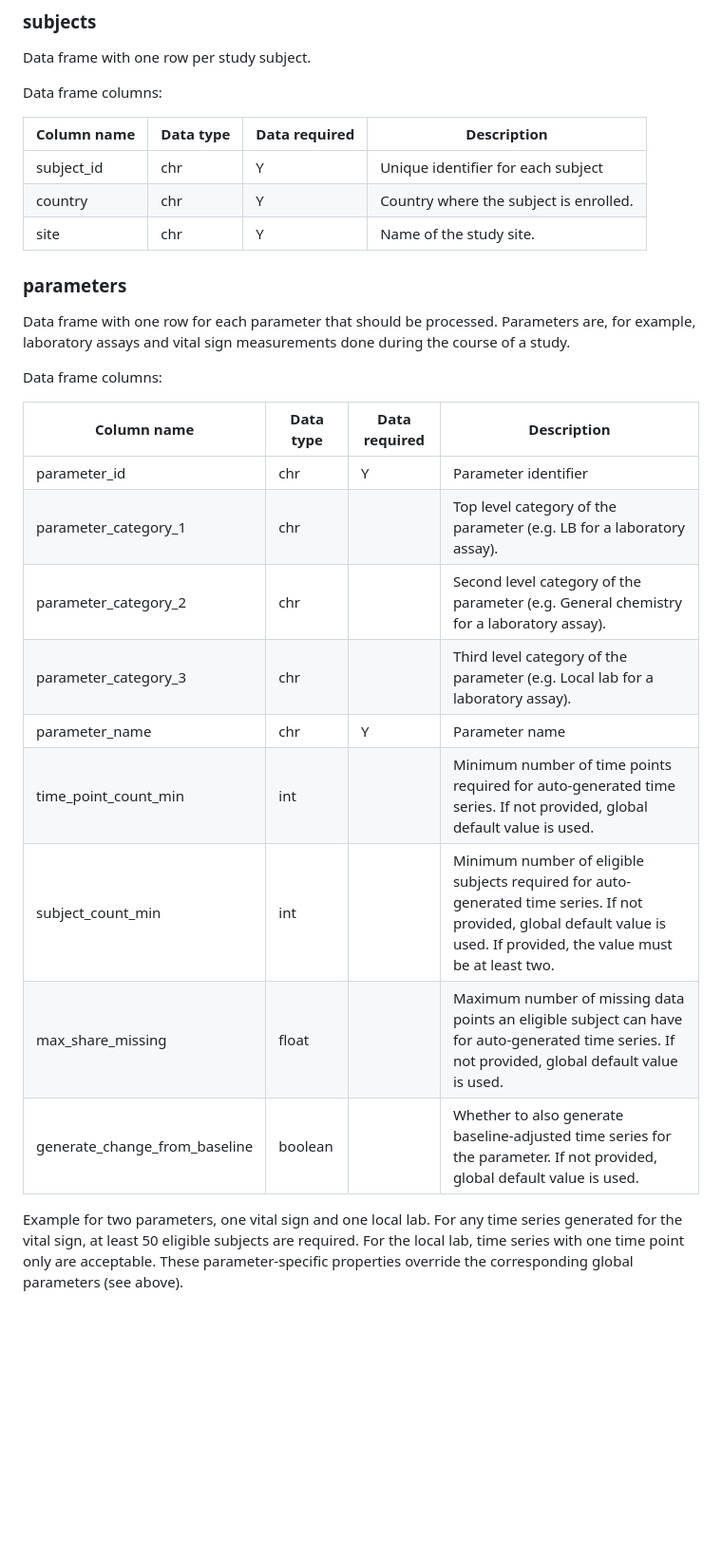
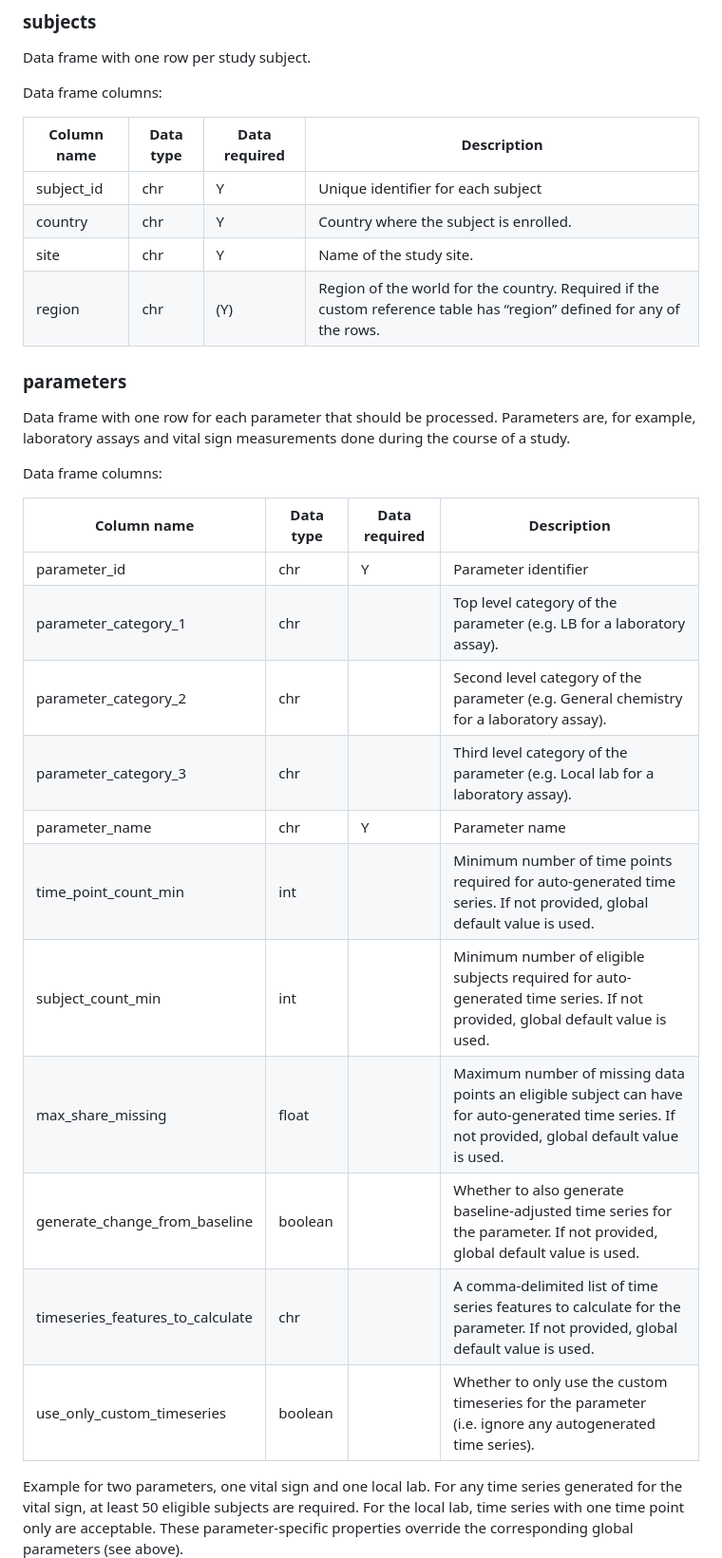
Before and after one commit to IMPALA-Consortium/ctas, a Markdown page: README.md, the part around one of its changes. Shown at 95% size. GitHub-like rendering; blank space fills up the shorter version.

```diff
--- a/README.md
+++ b/README.md
@@ -254,11 +256,12 @@ Data frame with one row per study subject.
 
 Data frame columns:
 
-| Column name | Data type | Data required | Description                            |
-|-------------|-----------|---------------|----------------------------------------|
-| subject_id  | chr       | Y             | Unique identifier for each subject     |
-| country     | chr       | Y             | Country where the subject is enrolled. |
-| site        | chr       | Y             | Name of the study site.                |
+| Column name | Data type | Data required | Description                                                                                                           |
+|------------------|------------------|------------------|------------------|
+| subject_id  | chr       | Y             | Unique identifier for each subject                                                                                    |
+| country     | chr       | Y             | Country where the subject is enrolled.                                                                                |
+| site        | chr       | Y             | Name of the study site.                                                                                               |
+| region      | chr       | \(Y\)         | Region of the world for the country. Required if the custom reference table has “region” defined for any of the rows. |
 
 ### parameters
 
@@ -268,17 +271,19 @@ measurements done during the course of a study.
 
 Data frame columns:
 
-| Column name                   | Data type | Data required | Description                                                                                                                                       |
+| Column name                      | Data type | Data required | Description                                                                                                                                       |
 |------------------|------------------|------------------|------------------|
-| parameter_id                  | chr       | Y             | Parameter identifier                                                                                                                              |
-| parameter_category_1          | chr       |               | Top level category of the parameter (e.g. LB for a laboratory assay).                                                                             |
-| parameter_category_2          | chr       |               | Second level category of the parameter (e.g. General chemistry for a laboratory assay).                                                           |
-| parameter_category_3          | chr       |               | Third level category of the parameter (e.g. Local lab for a laboratory assay).                                                                    |
-| parameter_name                | chr       | Y             | Parameter name                                                                                                                                    |
-| time_point_count_min          | int       |               | Minimum number of time points required for auto-generated time series. If not provided, global default value is used.                             |
-| subject_count_min             | int       |               | Minimum number of eligible subjects required for auto-generated time series. If not provided, global default value is used. If provided, the value must be at least two.                      |
-| max_share_missing             | float     |               | Maximum number of missing data points an eligible subject can have for auto-generated time series. If not provided, global default value is used. |
-| generate_change_from_baseline | boolean   |               | Whether to also generate baseline-adjusted time series for the parameter. If not provided, global default value is used.                          |
+| parameter_id                     | chr       | Y             | Parameter identifier                                                                                                                              |
+| parameter_category_1             | chr       |               | Top level category of the parameter (e.g. LB for a laboratory assay).                                                                             |
+| parameter_category_2             | chr       |               | Second level category of the parameter (e.g. General chemistry for a laboratory assay).                                                           |
+| parameter_category_3             | chr       |               | Third level category of the parameter (e.g. Local lab for a laboratory assay).                                                                    |
+| parameter_name                   | chr       | Y             | Parameter name                                                                                                                                    |
+| time_point_count_min             | int       |               | Minimum number of time points required for auto-generated time series. If not provided, global default value is used.                             |
+| subject_count_min                | int       |               | Minimum number of eligible subjects required for auto-generated time series. If not provided, global default value is used.                       |
+| max_share_missing                | float     |               | Maximum number of missing data points an eligible subject can have for auto-generated time series. If not provided, global default value is used. |
+| generate_change_from_baseline    | boolean   |               | Whether to also generate baseline-adjusted time series for the parameter. If not provided, global default value is used.                          |
+| timeseries_features_to_calculate | chr       |               | A comma-delimited list of time series features to calculate for the parameter. If not provided, global default value is used.                     |
+| use_only_custom_timeseries       | boolean   |               | Whether to only use the custom timeseries for the parameter (i.e. ignore any autogenerated time series).                                          |
 
 Example for two parameters, one vital sign and one local lab. For any
 time series generated for the vital sign, at least 50 eligible subjects
```
Also changed, not shown: other parts of README.md (+137 -118 lines).
